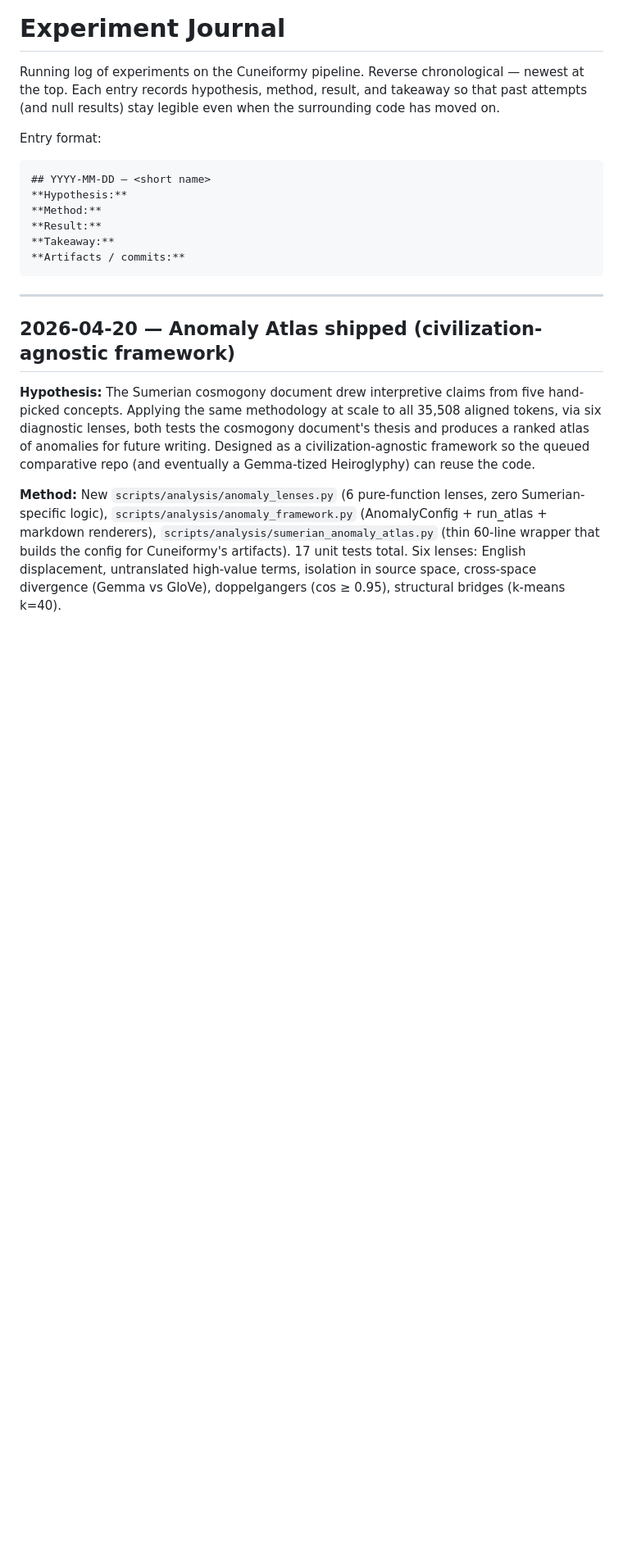
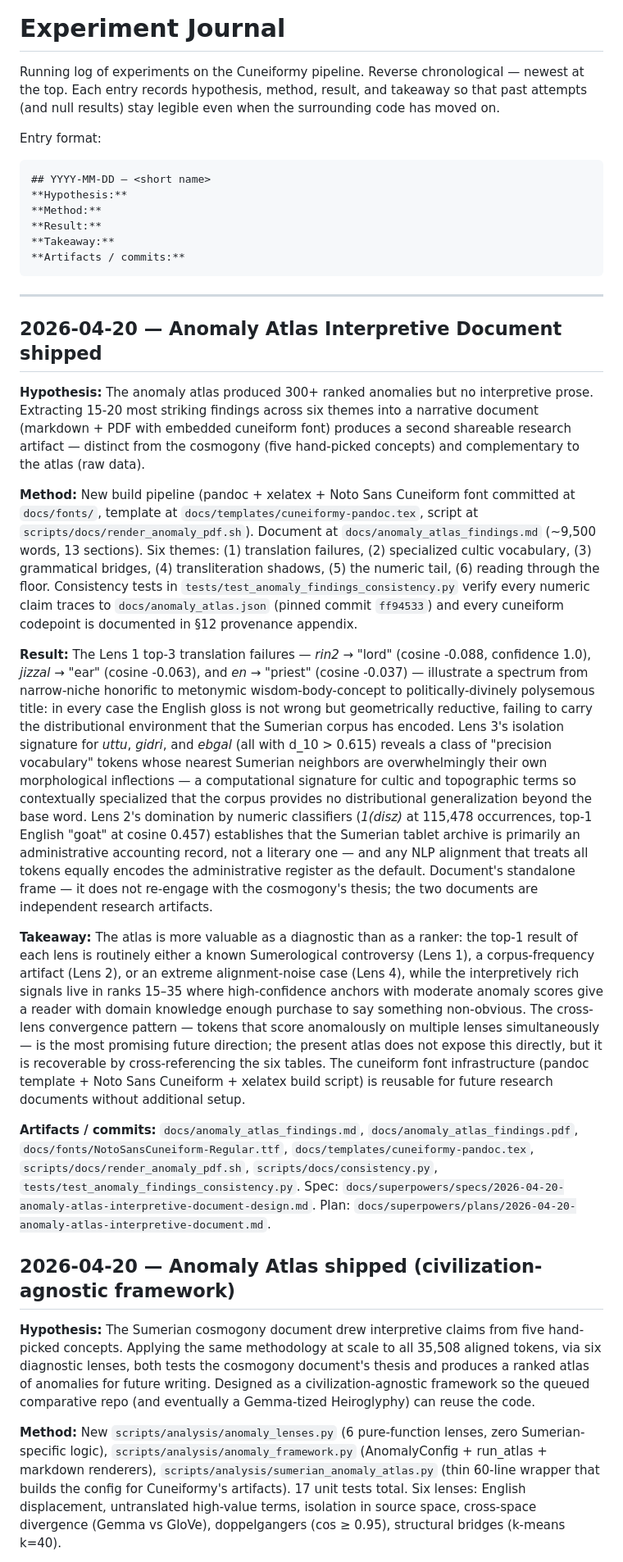
Before and after one commit to ebrinz/cuneiformy, a Markdown page: docs/EXPERIMENT_JOURNAL.md, the part around the change. Shown at 82% size. Drawn GitHub-style; blank space fills up the shorter version.

````diff
--- a/docs/EXPERIMENT_JOURNAL.md
+++ b/docs/EXPERIMENT_JOURNAL.md
@@ -14,6 +14,18 @@ Entry format:
 ```
 
 ---
+
+## 2026-04-20 — Anomaly Atlas Interpretive Document shipped
+
+**Hypothesis:** The anomaly atlas produced 300+ ranked anomalies but no interpretive prose. Extracting 15-20 most striking findings across six themes into a narrative document (markdown + PDF with embedded cuneiform font) produces a second shareable research artifact — distinct from the cosmogony (five hand-picked concepts) and complementary to the atlas (raw data).
+
+**Method:** New build pipeline (pandoc + xelatex + Noto Sans Cuneiform font committed at `docs/fonts/`, template at `docs/templates/cuneiformy-pandoc.tex`, script at `scripts/docs/render_anomaly_pdf.sh`). Document at `docs/anomaly_atlas_findings.md` (~9,500 words, 13 sections). Six themes: (1) translation failures, (2) specialized cultic vocabulary, (3) grammatical bridges, (4) transliteration shadows, (5) the numeric tail, (6) reading through the floor. Consistency tests in `tests/test_anomaly_findings_consistency.py` verify every numeric claim traces to `docs/anomaly_atlas.json` (pinned commit `ff94533`) and every cuneiform codepoint is documented in §12 provenance appendix.
+
+**Result:** The Lens 1 top-3 translation failures — *rin2* → "lord" (cosine -0.088, confidence 1.0), *jizzal* → "ear" (cosine -0.063), and *en* → "priest" (cosine -0.037) — illustrate a spectrum from narrow-niche honorific to metonymic wisdom-body-concept to politically-divinely polysemous title: in every case the English gloss is not wrong but geometrically reductive, failing to carry the distributional environment that the Sumerian corpus has encoded. Lens 3's isolation signature for *uttu*, *gidri*, and *ebgal* (all with d_10 > 0.615) reveals a class of "precision vocabulary" tokens whose nearest Sumerian neighbors are overwhelmingly their own morphological inflections — a computational signature for cultic and topographic terms so contextually specialized that the corpus provides no distributional generalization beyond the base word. Lens 2's domination by numeric classifiers (*1(disz)* at 115,478 occurrences, top-1 English "goat" at cosine 0.457) establishes that the Sumerian tablet archive is primarily an administrative accounting record, not a literary one — and any NLP alignment that treats all tokens equally encodes the administrative register as the default. Document's standalone frame — it does not re-engage with the cosmogony's thesis; the two documents are independent research artifacts.
+
+**Takeaway:** The atlas is more valuable as a diagnostic than as a ranker: the top-1 result of each lens is routinely either a known Sumerological controversy (Lens 1), a corpus-frequency artifact (Lens 2), or an extreme alignment-noise case (Lens 4), while the interpretively rich signals live in ranks 15–35 where high-confidence anchors with moderate anomaly scores give a reader with domain knowledge enough purchase to say something non-obvious. The cross-lens convergence pattern — tokens that score anomalously on multiple lenses simultaneously — is the most promising future direction; the present atlas does not expose this directly, but it is recoverable by cross-referencing the six tables. The cuneiform font infrastructure (pandoc template + Noto Sans Cuneiform + xelatex build script) is reusable for future research documents without additional setup.
+
+**Artifacts / commits:** `docs/anomaly_atlas_findings.md`, `docs/anomaly_atlas_findings.pdf`, `docs/fonts/NotoSansCuneiform-Regular.ttf`, `docs/templates/cuneiformy-pandoc.tex`, `scripts/docs/render_anomaly_pdf.sh`, `scripts/docs/consistency.py`, `tests/test_anomaly_findings_consistency.py`. Spec: `docs/superpowers/specs/2026-04-20-anomaly-atlas-interpretive-document-design.md`. Plan: `docs/superpowers/plans/2026-04-20-anomaly-atlas-interpretive-document.md`.
 
 ## 2026-04-20 — Anomaly Atlas shipped (civilization-agnostic framework)
 
````
Also changed, not shown: README.md (+1 -0 lines).
